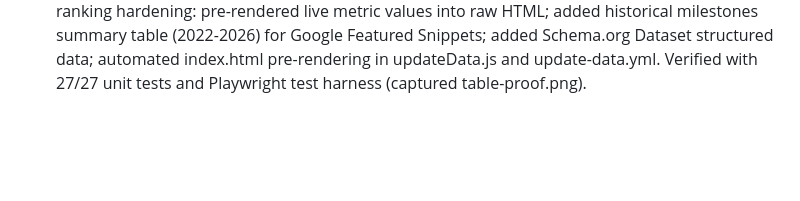
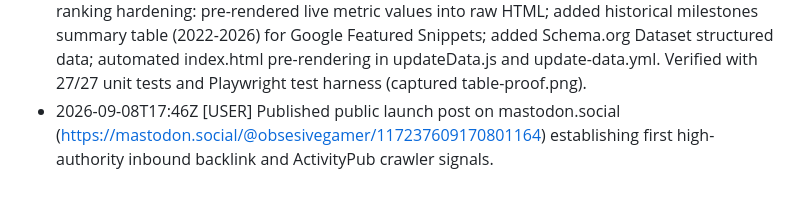
Before and after one commit to obsesivegamer/Mastodon-User-Trends, a Markdown page: .agent/CONTINUITY.md, the part around the change. Rendered like a GitHub page; blank space fills up the shorter version.

Commit message:
docs(continuity): record Mastodon launch post and backlink creation

```diff
--- a/.agent/CONTINUITY.md
+++ b/.agent/CONTINUITY.md
@@ -58,3 +58,4 @@
 - 2026-09-07T13:00Z [CODE] Defaulted Daily Velocity chart to always visible on initial page load (showVelocityChart=true, #toggle-velocity-btn active). Implemented surge zooming and period highlighting: clicking Peak Signup Surge chips now slices all charts and metrics to the focused 6-8 week surge window, illuminates chip with glowing amber keycap, highlights record peak surge bar in amber with tooltip, marks peak date points on line charts, and adds one-click '✕ Reset to All Time'. 27/27 unit tests pass, verify-all green, synced to Synology NAS (9431927), and verified live (live-proof-surge-zoomed.png).
 - 2026-09-07T13:07Z [CODE] Elevated Daily Net Velocity Chart to top centerpiece chart (#section-velocity-chart positioned first in .charts-grid directly under metric cards). Bumped assets to ?v=10 in index.html. Pushed to origin/master (5cb8f6d) and deployed to Synology NAS clone at /volume1/web/Mastodon. Verified live with Playwright (live-proof-centerpiece.png). All 27 unit tests pass.
 - 2026-09-08T17:34Z [CODE] Diagnosed Google Search visibility factors and executed on-page ranking hardening: pre-rendered live metric values into raw HTML; added historical milestones summary table (2022-2026) for Google Featured Snippets; added Schema.org Dataset structured data; automated index.html pre-rendering in updateData.js and update-data.yml. Verified with 27/27 unit tests and Playwright test harness (captured table-proof.png).
+- 2026-09-08T17:46Z [USER] Published public launch post on mastodon.social (https://mastodon.social/@obsesivegamer/117237609170801164) establishing first high-authority inbound backlink and ActivityPub crawler signals.
```
